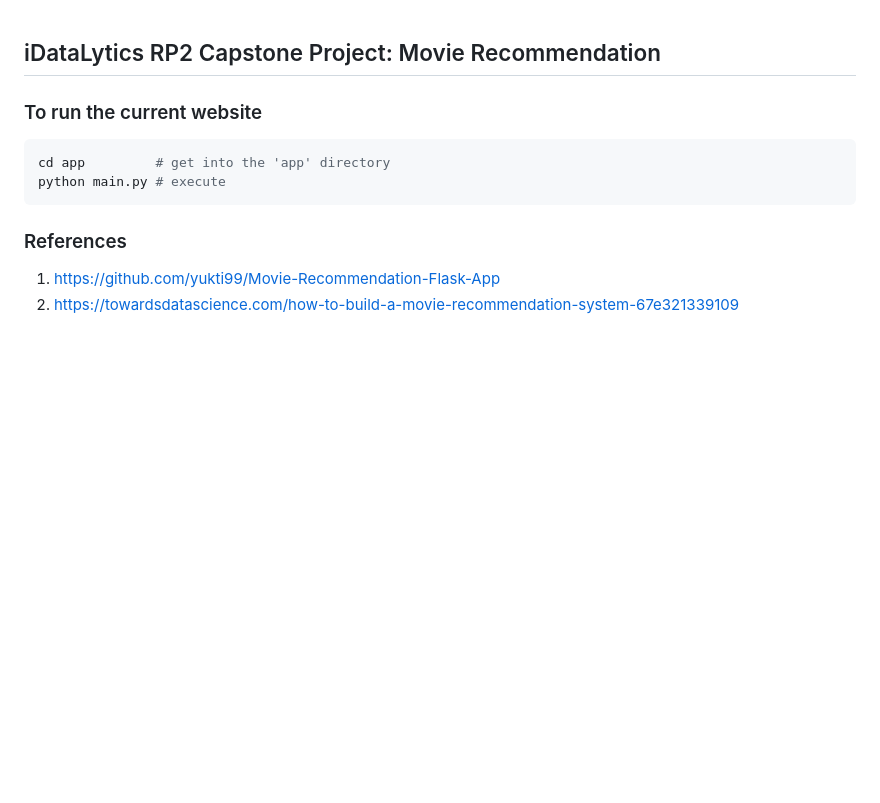
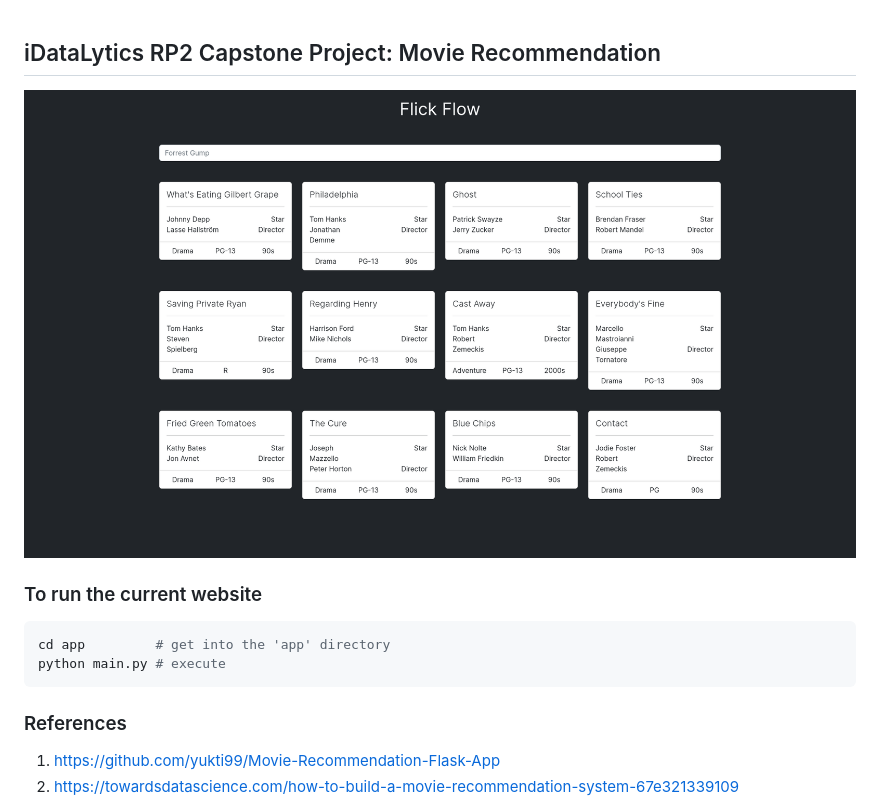
Before and after one commit to rohit-krish/RP2-CapstoneProject, a Markdown page: README.md, the part around the change. Rendered like a GitHub page; pictures changed too: others/preview.png (added); blank space fills up the shorter version.

Commit message:
added preview

```diff
--- a/README.md
+++ b/README.md
@@ -1,4 +1,6 @@
 ## iDataLytics RP2 Capstone Project: Movie Recommendation
+
+<img src="./others/preview.png" alt="preview of the webapp">
 
 ### To run the current website
 
```
